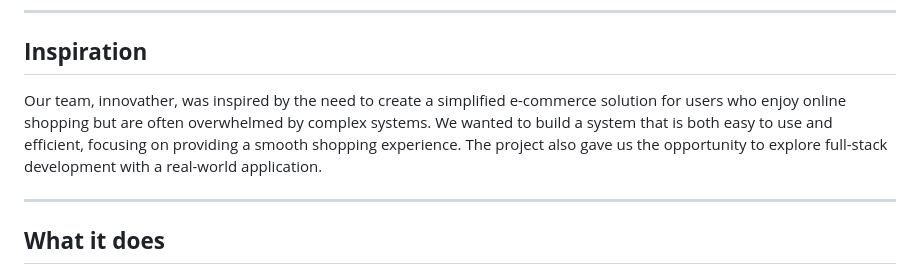
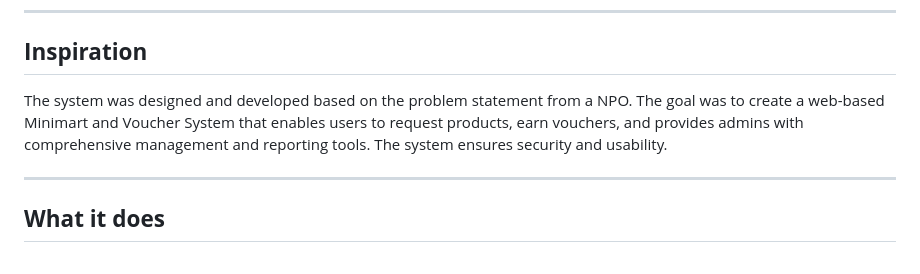
Before and after one commit to az4-yx/innovather, a Markdown page: README.md, the part around the change. Drawn GitHub-style.

```diff
--- a/README.md
+++ b/README.md
@@ -119,7 +119,7 @@ innovather/
 
 ## **Inspiration**
 
-Our team, innovather, was inspired by the need to create a simplified e-commerce solution for users who enjoy online shopping but are often overwhelmed by complex systems. We wanted to build a system that is both easy to use and efficient, focusing on providing a smooth shopping experience. The project also gave us the opportunity to explore full-stack development with a real-world application.
+The system was designed and developed based on the problem statement from a NPO. The goal was to create a web-based Minimart and Voucher System that enables users to request products, earn vouchers, and provides admins with comprehensive management and reporting tools. The system ensures security and usability.
 
 ---
 
```
